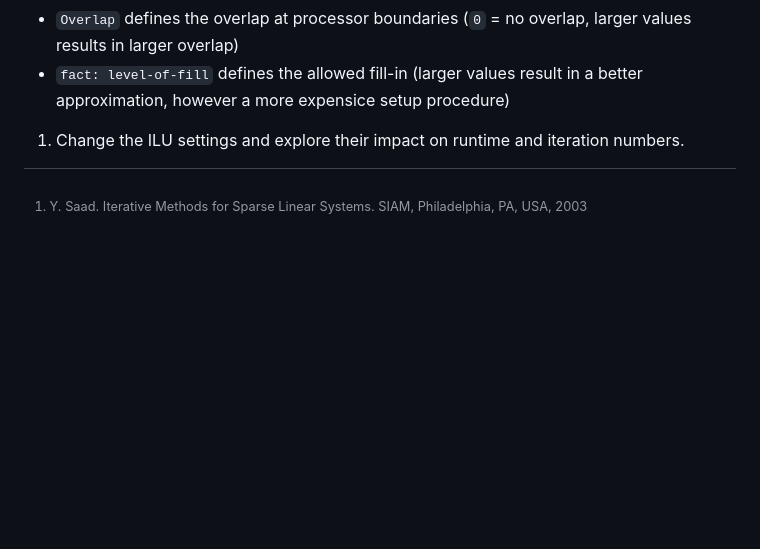
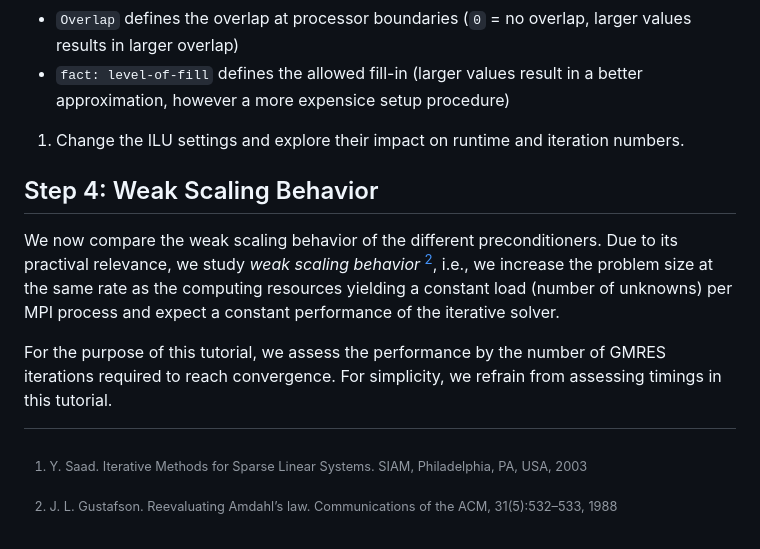
Before and after one commit to mayrmt/tutorial_block_preconditioning_in_4C, a Markdown page: solid_mechanics/part_I.md, the part around the change. GitHub-like rendering; blank space fills up the shorter version.

Commit message:
First text on weak scaling study

```diff
--- a/solid_mechanics/part_I.md
+++ b/solid_mechanics/part_I.md
@@ -162,4 +162,17 @@ In particular,
 
 1. Change the ILU settings and explore their impact on runtime and iteration numbers.
 
+## Step 4: Weak Scaling Behavior
+
+We now compare the weak scaling behavior of the different preconditioners.
+Due to its practival relevance, we study _weak scaling behavior_ [^2],
+i.e., we increase the problem size at the same rate as the computing resources
+yielding a constant load (number of unknowns) per MPI process
+and expect a constant performance of the iterative solver.
+
+For the purpose of this tutorial,
+we assess the performance by the number of GMRES iterations required to reach convergence.
+For simplicity, we refrain from assessing timings in this tutorial.
+
 [^1]: Y. Saad. Iterative Methods for Sparse Linear Systems. SIAM, Philadelphia, PA, USA, 2003
+[^2]: J. L. Gustafson. Reevaluating Amdahl’s law. Communications of the ACM, 31(5):532–533, 1988
```
